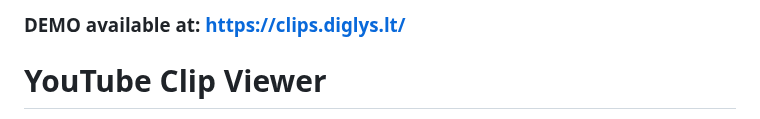
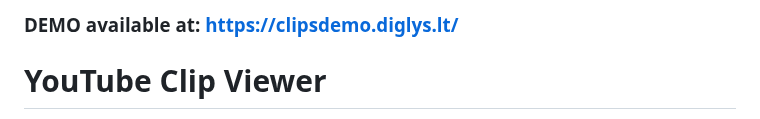
Before and after one commit to outdrifted/youtube-clips, a Markdown page: README.md, the part around the change. Drawn GitHub-style.

```diff
--- a/README.md
+++ b/README.md
@@ -1,4 +1,4 @@
-### DEMO available at: [https://clips.diglys.lt/](https://clipsdemo.diglys.lt/)
+### DEMO available at: [https://clipsdemo.diglys.lt/](https://clipsdemo.diglys.lt/)
 # YouTube Clip Viewer
 This is a static maintenance-free website allowing users to navigate one or multiple playlists through your website. It has multiple parameters you can tweak through the YouTube description such as date, people in clip, game etc.
 
```
